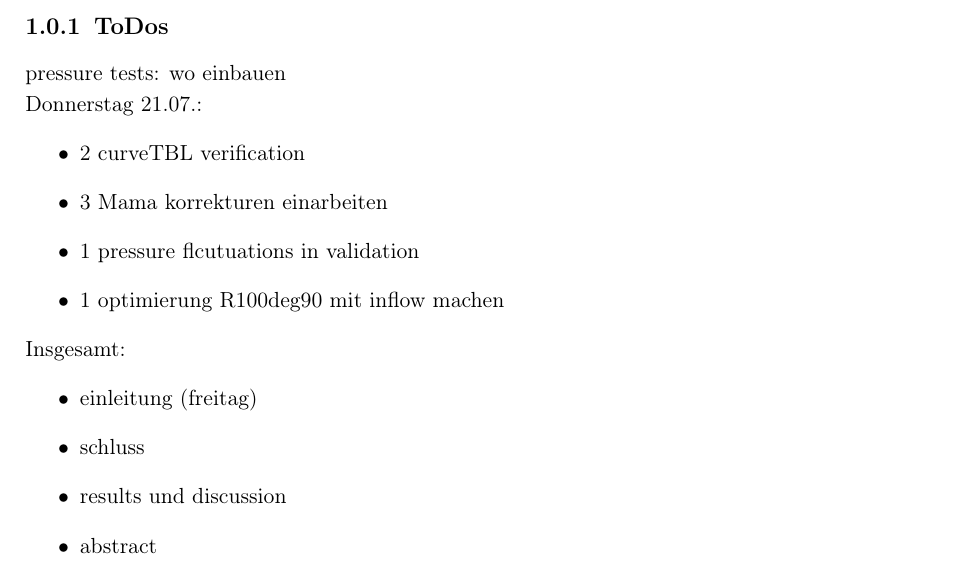
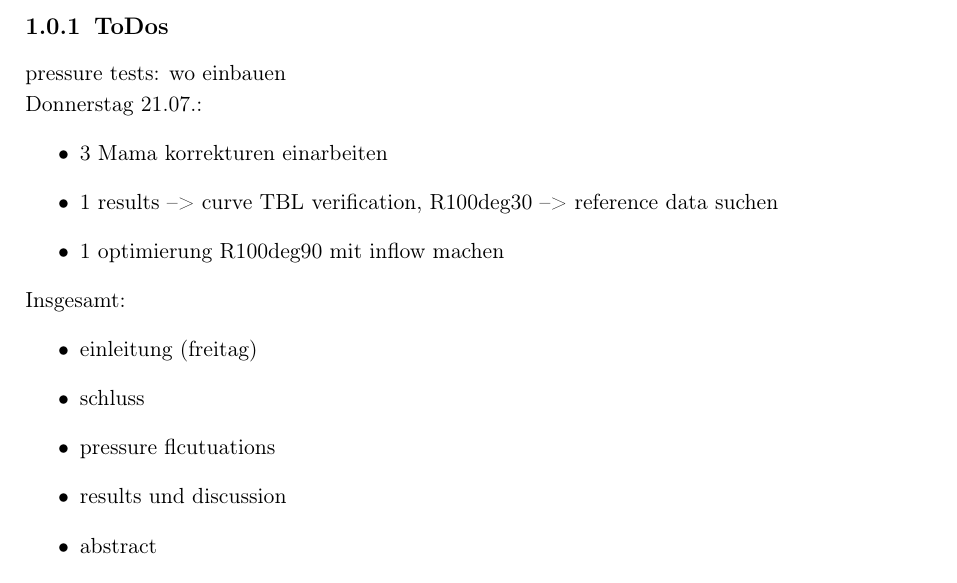
Before and after one commit to MrlnZgl/MA_text, a LaTeX thesis (thesis.tex, which reads chapters/introduction.tex): part of page 15 of 55, cut so that both start at the same text. Compiled offline with pdfLaTeX.

Commit message:
andere todos

```diff
--- a/chapters/introduction.tex
+++ b/chapters/introduction.tex
@@ -8,9 +8,8 @@ pressure tests: wo einbauen
 
 Donnerstag 21.07.:
 \begin{itemize}
-    \item 2 curveTBL verification
     \item 3 Mama korrekturen einarbeiten
-    \item 1 pressure flcutuations in validation
+    \item 1 results --> curve TBL verification, R100deg30 --> reference data suchen
     \item 1 optimierung R100deg90 mit inflow machen
 \end{itemize}
 
@@ -18,6 +17,7 @@ Insgesamt:
 \begin{itemize}
     \item einleitung (freitag)
     \item schluss
+    \item pressure flcutuations
     \item results und discussion
     \item abstract
     \item acknowledgment
```
Also changed, not shown: 4 other files.
